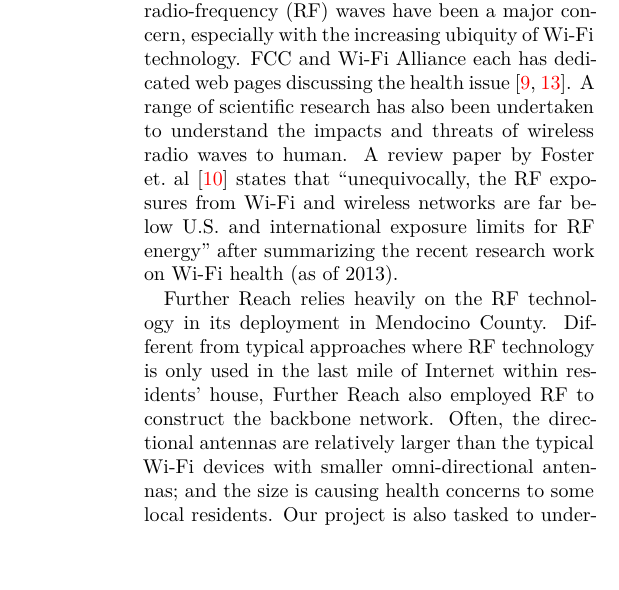
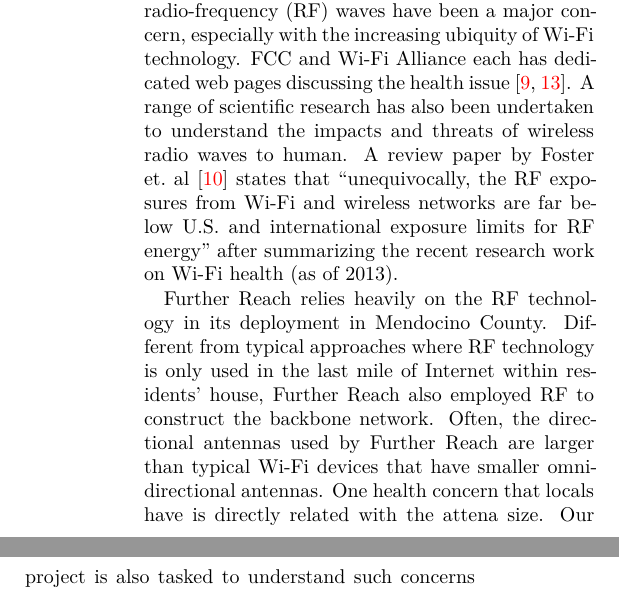
Before and after one commit to nebgnahz/RBE, a LaTeX thesis (report/main.tex, which reads report/related-work.tex): part of one column of page 6 of 8 before the commit and two parts of the columns of page 6 of 8 after it, the two joined at a grey line, cut so that both start at the same text, the shorter picture padded with empty space. Compiled offline with XeLaTeX; a LaTeX package or settings file that is missing is left out.

Commit message:
rephrase

```diff
--- a/report/related-work.tex
+++ b/report/related-work.tex
@@ -23,12 +23,12 @@ after summarizing the recent research work on Wi-Fi health (as of 2013).
 Further Reach relies heavily on the RF technology in its deployment in Mendocino
 County. Different from typical approaches where RF technology is only used in
 the last mile of Internet within residents' house, Further Reach also employed
-RF to construct the backbone network. Often, the directional antennas are
-relatively larger than the typical Wi-Fi devices with smaller omni-directional
-antennas; and the size is causing health concerns to some local residents. Our
-project is also tasked to understand such concerns that are unique here and were
-not extensively studied before. Note that the directional antennas also bring up
-the line-of-sight issue.
+RF to construct the backbone network. Often, the directional antennas used by
+Further Reach are larger than typical Wi-Fi devices that have smaller
+omni-directional antennas. One health concern that locals have is directly
+related with the attena size. Our project is also tasked to understand such
+concerns that are unique here and were not extensively studied before. Note that
+the directional antennas also bring up the line-of-sight issue.
 
 %% Other factors
 Previous research has identified other concerns that limit the adoption of the
```
